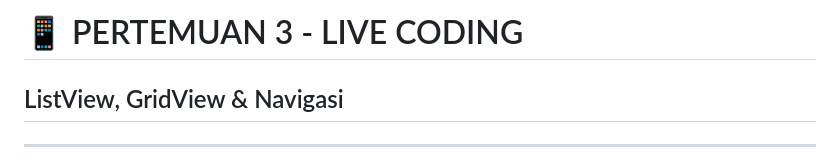
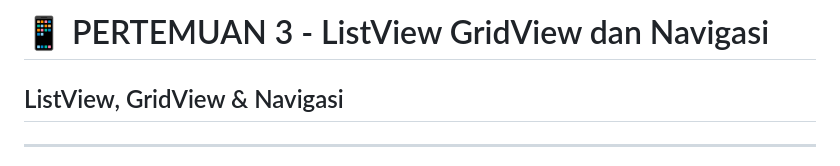
Before and after one commit to antonprafanto/mobileSI2026, a Markdown page: Pertemuan_3_ListView_GridView_dan_Navigasi.md, the part around the change. Rendered like a GitHub page.

```diff
--- a/Pertemuan_3_ListView_GridView_dan_Navigasi.md
+++ b/Pertemuan_3_ListView_GridView_dan_Navigasi.md
@@ -1,4 +1,4 @@
-# 📱 PERTEMUAN 3 - LIVE CODING
+# 📱 PERTEMUAN 3 - ListView GridView dan Navigasi
 
 ## ListView, GridView & Navigasi
 
```
